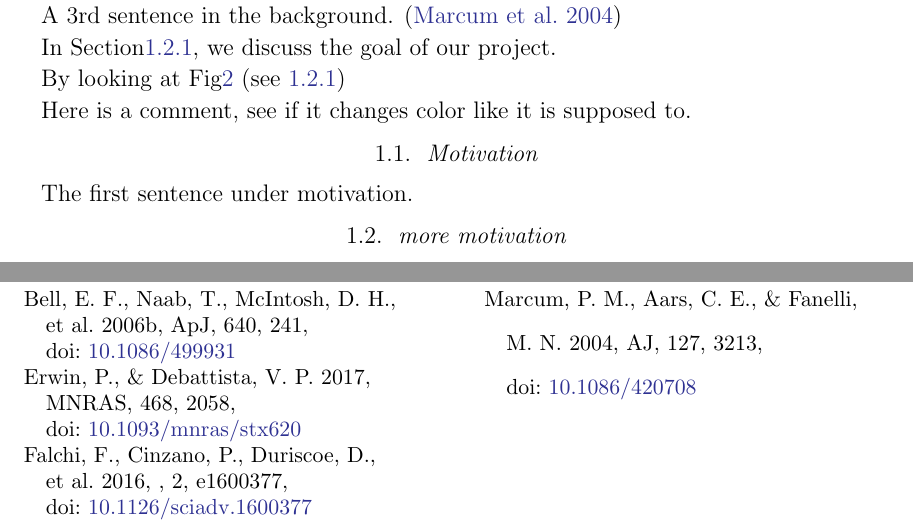
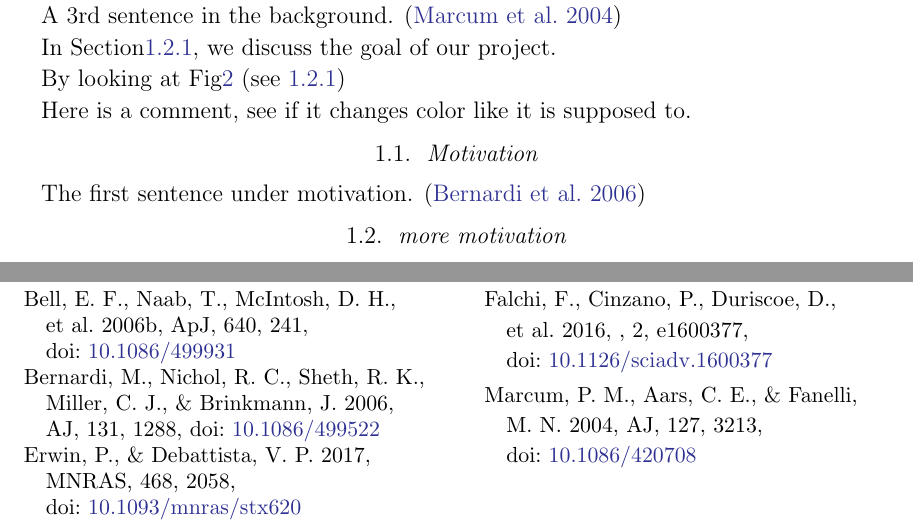
Before and after one commit to pmarcum/SAUNAS_III, a LaTeX paper (main.tex): two parts of pages 1 and 3 of 3, joined at a grey line, cut so that both start at the same text. Compiled offline with pdfLaTeX.

Commit message:
Update main.tex

```diff
--- a/main.tex
+++ b/main.tex
@@ -89,7 +89,7 @@ Here is a comment, see if it changes color like it is supposed to.
 \subsection{Motivation} % Discusses the origins of the research idea, the pros and cons of our approach and why we decided we needed to pursue this new methodology.  We also discuss how our approach is superior to those of other groups, and where our approach "breaks".
 \label{sub:motivation}
 
-The first sentence under motivation. %\citep{bernardi+2006aj131_1288}
+The first sentence under motivation. \citep{bernardi+2006aj131_1288}
 
 \subsection{more motivation}
 \label{sub:more_motivation}
```
Also changed, not shown: main.tex (2 more changed lines).
